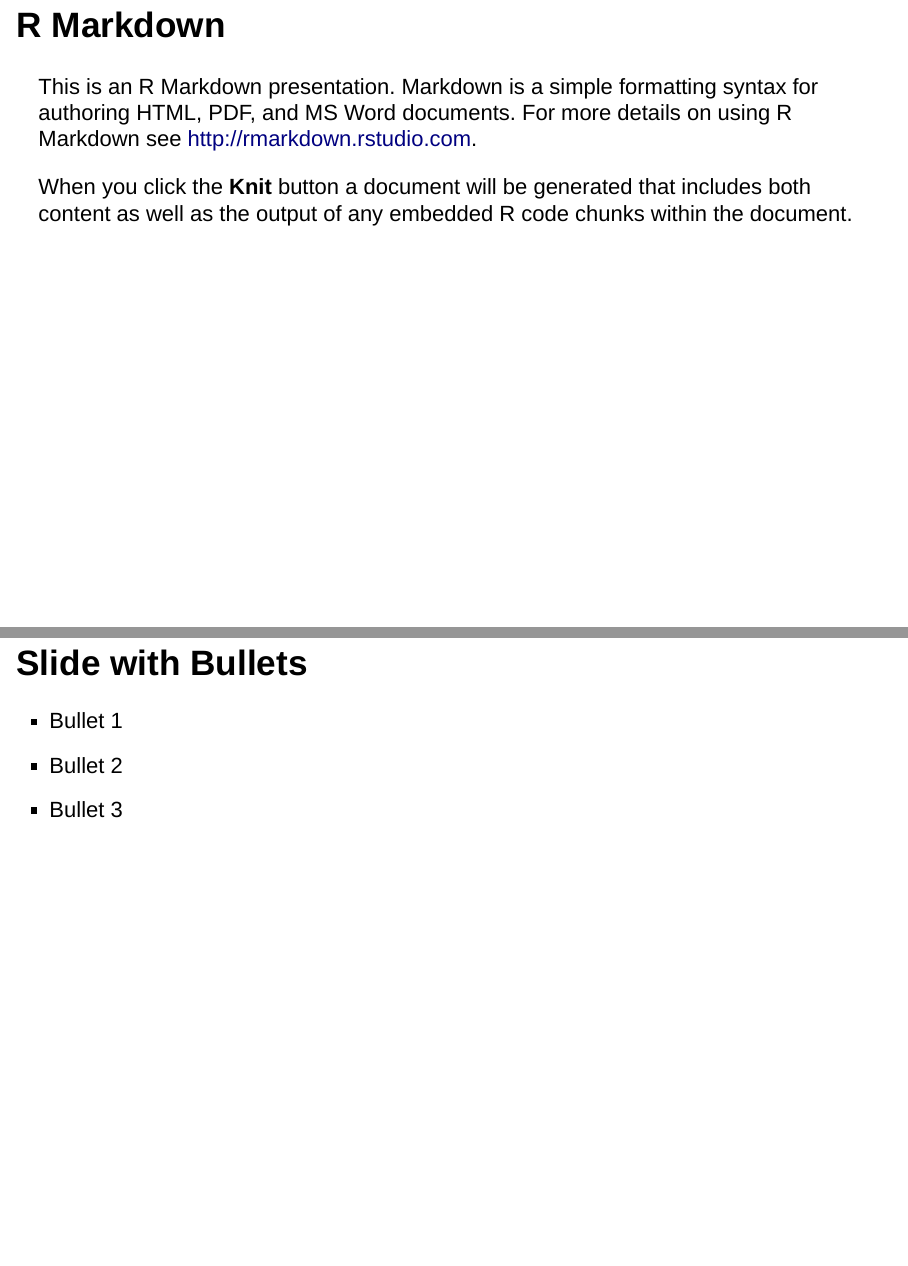
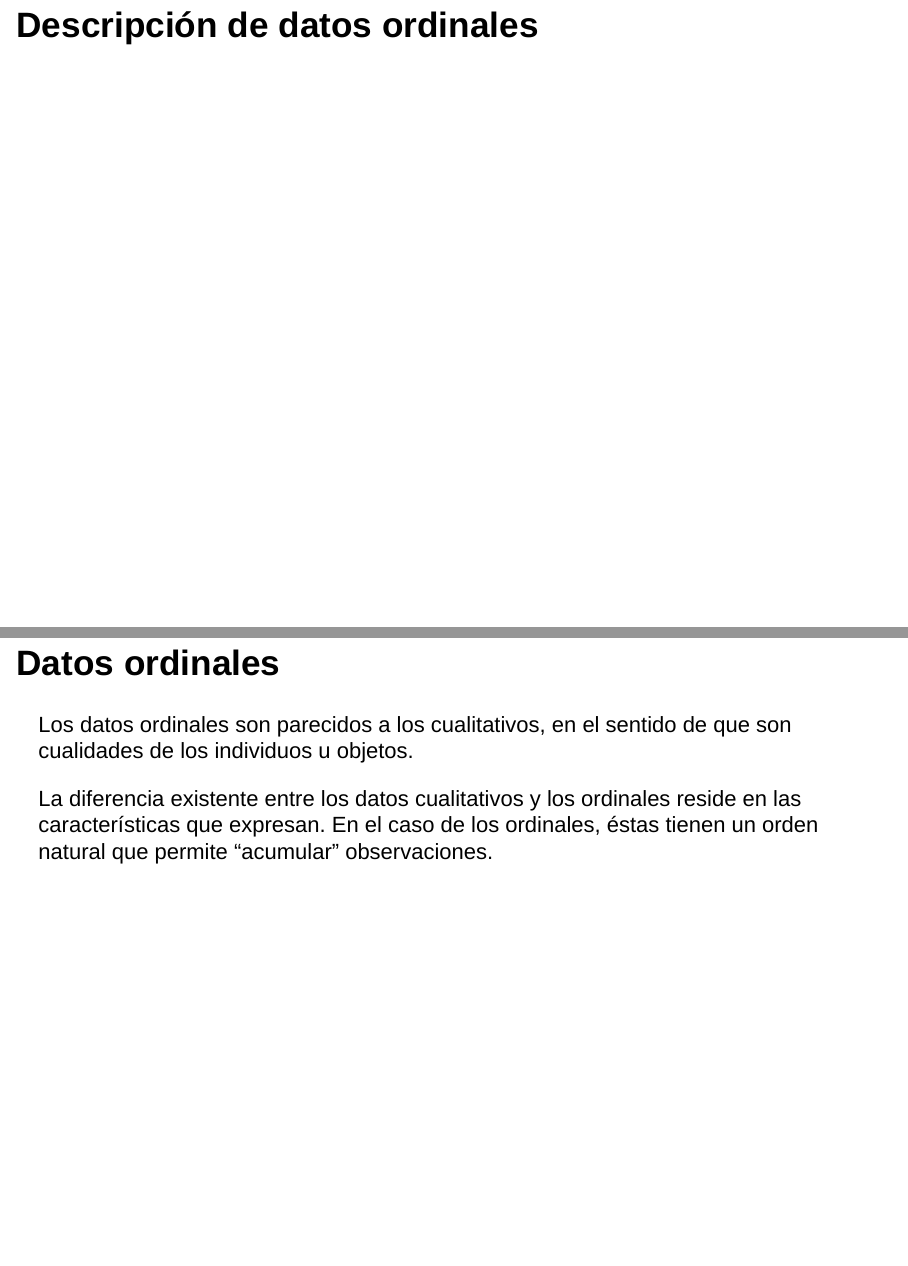
Before and after one commit to joanby/r-basic, an R Markdown document (teoria/Tema7.Rmd): pages 2 and 3 of 6 before the commit and pages 2 and 3 of 4 after it, joined at a grey line. Rendered offline with R 4.5, knitr and Pandoc, with nearby package versions; drawn as Slidy slides in place of the format the file asks for.

Commit message:
Actualización Tema7

````diff
--- a/teoria/Tema7.Rmd
+++ b/teoria/Tema7.Rmd
@@ -14,14 +14,11 @@ output:
 knitr::opts_chunk$set(echo = TRUE, comment = NA)
 ```
 
-## R Markdown
+# Descripción de datos ordinales
 
-This is an R Markdown presentation. Markdown is a simple formatting syntax for authoring HTML, PDF, and MS Word documents. For more details on using R Markdown see <http://rmarkdown.rstudio.com>.
+## Datos ordinales
 
-When you click the **Knit** button a document will be generated that includes both content as well as the output of any embedded R code chunks within the document.
+Los <l class="definition">datos ordinales</l> son parecidos a los cualitativos, en el sentido de que son cualidades de los individuos u objetos.
 
-## Slide with Bullets
+La diferencia existente entre los datos cualitativos y los ordinales reside  en las características que expresan. En el caso de los ordinales, éstas tienen un orden natural que permite "acumular" observaciones.
 
-- Bullet 1
-- Bullet 2
-- Bullet 3
````
Also changed, not shown: teoria/Tema7.Rmd (13 more changed lines).
